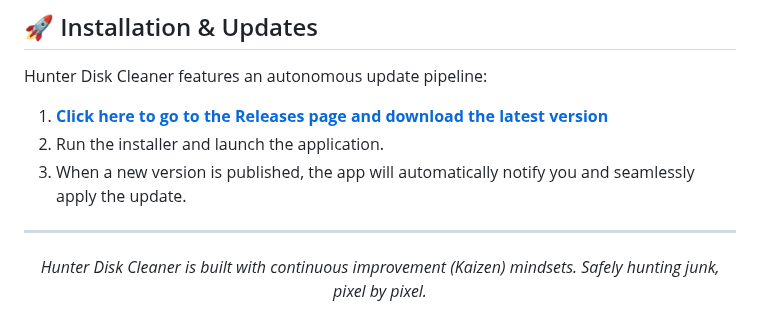
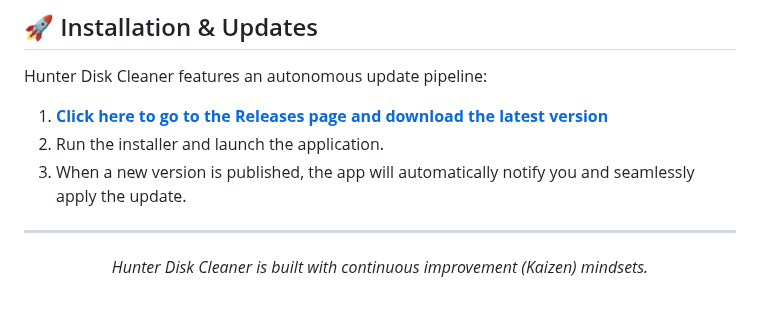
Before and after one commit to workflowtech/hunterdiskcleaner, a Markdown page: README.md, the part around the change. Drawn GitHub-style.

```diff
--- a/README.md
+++ b/README.md
@@ -113,5 +113,5 @@ Hunter Disk Cleaner features an autonomous update pipeline:
 ---
 
 <p align="center">
-  <i>Hunter Disk Cleaner is built with continuous improvement (Kaizen) mindsets. Safely hunting junk, pixel by pixel.</i>
+  <i>Hunter Disk Cleaner is built with continuous improvement (Kaizen) mindsets.</i>
 </p>
```
